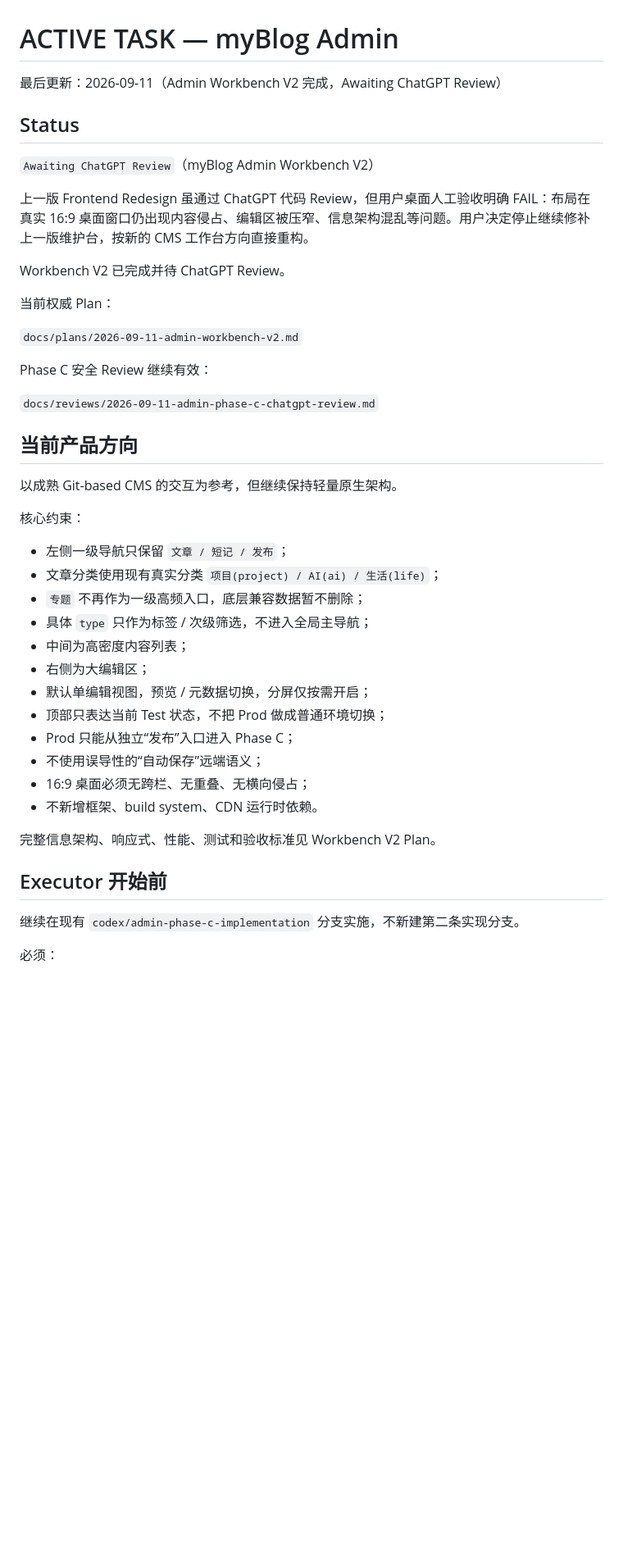
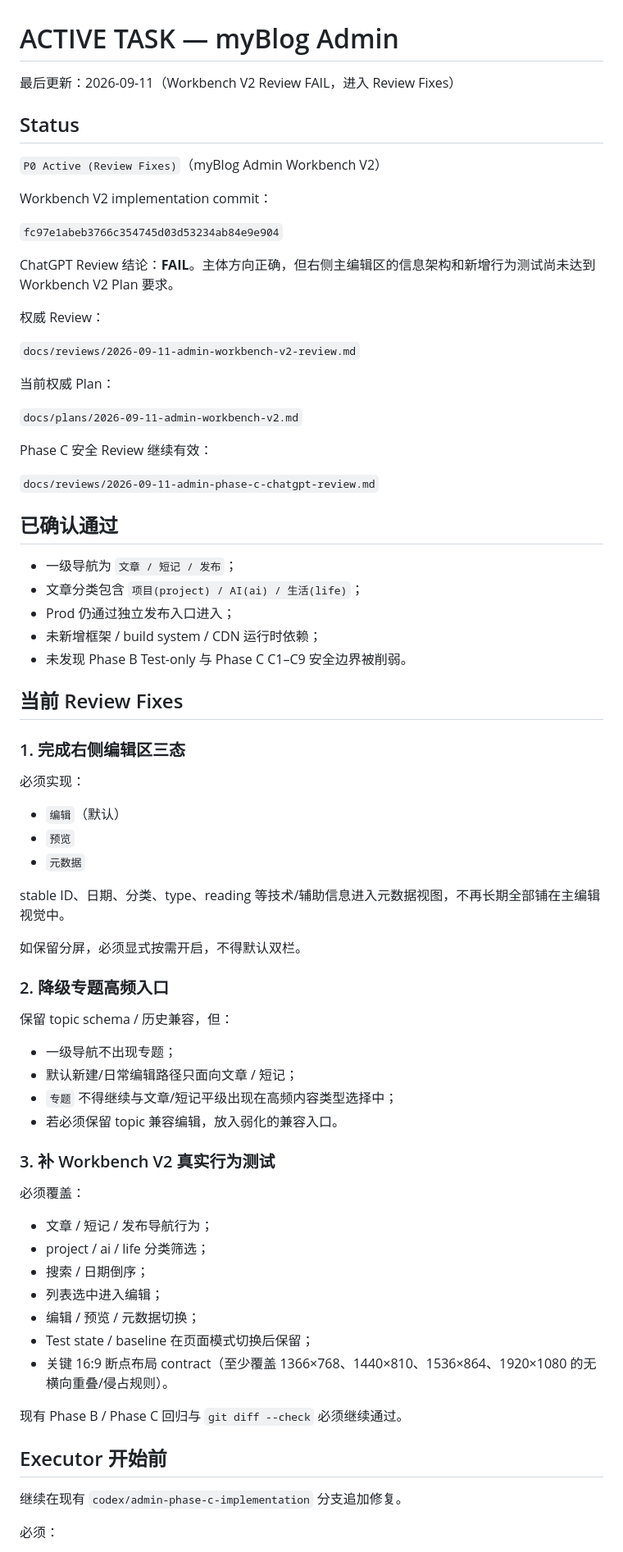
Before and after one commit to hb27bp49vk-source/myBlog-admin, a Markdown page: docs/ACTIVE_TASK.md, the part around one of its changes. Shown at 82% size. Rendered like a GitHub page; blank space fills up the shorter version.

Commit message:
docs: move workbench v2 to review fixes

```diff
--- a/docs/ACTIVE_TASK.md
+++ b/docs/ACTIVE_TASK.md
@@ -1,14 +1,20 @@
 # ACTIVE TASK — myBlog Admin
 
-最后更新：2026-09-11（Admin Workbench V2 完成，Awaiting ChatGPT Review）
+最后更新：2026-09-11（Workbench V2 Review FAIL，进入 Review Fixes）
 
 ## Status
 
-`Awaiting ChatGPT Review`（myBlog Admin Workbench V2）
+`P0 Active (Review Fixes)`（myBlog Admin Workbench V2）
 
-上一版 Frontend Redesign 虽通过 ChatGPT 代码 Review，但用户桌面人工验收明确 FAIL：布局在真实 16:9 桌面窗口仍出现内容侵占、编辑区被压窄、信息架构混乱等问题。用户决定停止继续修补上一版维护台，按新的 CMS 工作台方向直接重构。
+Workbench V2 implementation commit：
 
-Workbench V2 已完成并待 ChatGPT Review。
+`fc97e1abeb3766c354745d03d53234ab84e9e904`
+
+ChatGPT Review 结论：**FAIL**。主体方向正确，但右侧主编辑区的信息架构和新增行为测试尚未达到 Workbench V2 Plan 要求。
+
+权威 Review：
+
+`docs/reviews/2026-09-11-admin-workbench-v2-review.md`
 
 当前权威 Plan：
 
@@ -18,30 +24,54 @@ Phase C 安全 Review 继续有效：
 
 `docs/reviews/2026-09-11-admin-phase-c-chatgpt-review.md`
 
-## 当前产品方向
+## 已确认通过
 
-以成熟 Git-based CMS 的交互为参考，但继续保持轻量原生架构。
+- 一级导航为 `文章 / 短记 / 发布`；
+- 文章分类包含 `项目(project) / AI(ai) / 生活(life)`；
+- Prod 仍通过独立发布入口进入；
+- 未新增框架 / build system / CDN 运行时依赖；
+- 未发现 Phase B Test-only 与 Phase C C1–C9 安全边界被削弱。
 
-核心约束：
+## 当前 Review Fixes
 
-- 左侧一级导航只保留 `文章 / 短记 / 发布`；
-- 文章分类使用现有真实分类 `项目(project) / AI(ai) / 生活(life)`；
-- `专题` 不再作为一级高频入口，底层兼容数据暂不删除；
-- 具体 `type` 只作为标签 / 次级筛选，不进入全局主导航；
-- 中间为高密度内容列表；
-- 右侧为大编辑区；
-- 默认单编辑视图，预览 / 元数据切换，分屏仅按需开启；
-- 顶部只表达当前 Test 状态，不把 Prod 做成普通环境切换；
-- Prod 只能从独立“发布”入口进入 Phase C；
-- 不使用误导性的“自动保存”远端语义；
-- 16:9 桌面必须无跨栏、无重叠、无横向侵占；
-- 不新增框架、build system、CDN 运行时依赖。
+### 1. 完成右侧编辑区三态
 
-完整信息架构、响应式、性能、测试和验收标准见 Workbench V2 Plan。
+必须实现：
+
+- `编辑`（默认）
+- `预览`
+- `元数据`
+
+stable ID、日期、分类、type、reading 等技术/辅助信息进入元数据视图，不再长期全部铺在主编辑视觉中。
+
+如保留分屏，必须显式按需开启，不得默认双栏。
+
+### 2. 降级专题高频入口
+
+保留 topic schema / 历史兼容，但：
+
+- 一级导航不出现专题；
+- 默认新建/日常编辑路径只面向文章 / 短记；
+- `专题` 不得继续与文章/短记平级出现在高频内容类型选择中；
+- 若必须保留 topic 兼容编辑，放入弱化的兼容入口。
+
+### 3. 补 Workbench V2 真实行为测试
+
+必须覆盖：
+
+- 文章 / 短记 / 发布导航行为；
+- project / ai / life 分类筛选；
+- 搜索 / 日期倒序；
+- 列表选中进入编辑；
+- 编辑 / 预览 / 元数据切换；
+- Test state / baseline 在页面模式切换后保留；
+- 关键 16:9 断点布局 contract（至少覆盖 1366×768、1440×810、1536×864、1920×1080 的无横向重叠/侵占规则）。
+
+现有 Phase B / Phase C 回归与 `git diff --check` 必须继续通过。
 
 ## Executor 开始前
 
-继续在现有 `codex/admin-phase-c-implementation` 分支实施，不新建第二条实现分支。
+继续在现有 `codex/admin-phase-c-implementation` 分支追加修复。
 
 必须：
 
```
Also changed, not shown: other parts of docs/ACTIVE_TASK.md (+7 -34 lines).
